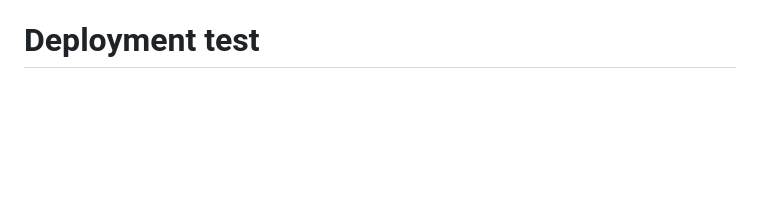
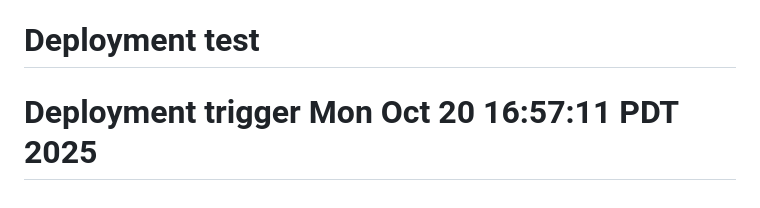
Before and after one commit to luisjsolis/flow-designer, a Markdown page: README.md, the part around the change. GitHub-like rendering; blank space fills up the shorter version.

```diff
--- a/README.md
+++ b/README.md
@@ -116,3 +116,4 @@ See `docs/interview-script.md` for the complete system design presentation scrip
 
 This is a demonstration project for a ServiceNow Staff Full Stack Engineer interview. The architecture and implementation showcase modern web development practices aligned with ServiceNow's strategic direction.
 # Deployment test
+# Deployment trigger Mon Oct 20 16:57:11 PDT 2025
```
